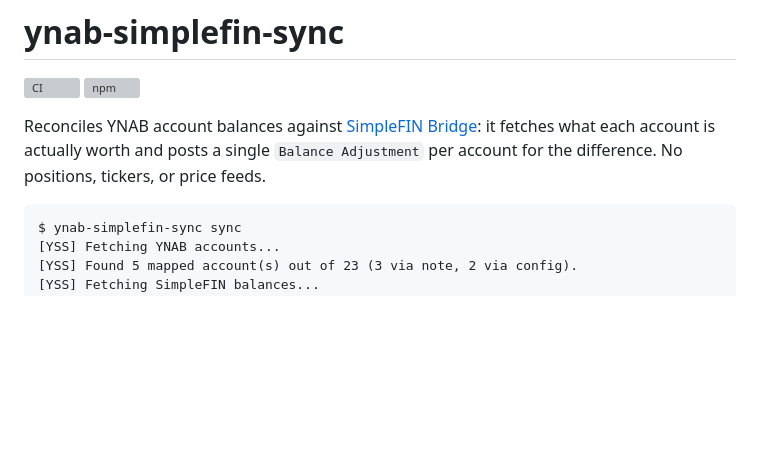
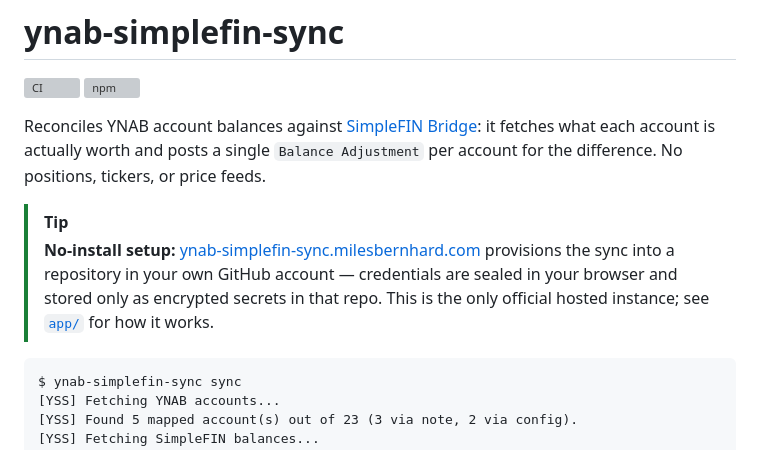
Before and after one commit to mbernhard7/ynab-simplefin-sync, a Markdown page: README.md, the part around the change. GitHub-like rendering; blank space fills up the shorter version; grey boxes are pictures that could not be loaded.

Commit message:
Link the hosted setup wizard as the canonical instance [skip ci]
README tip block naming ynab-simplefin-sync.milesbernhard.com as the only
official hosted instance, with a zero-custody summary and a link to app/.

````diff
--- a/README.md
+++ b/README.md
@@ -6,6 +6,12 @@
 Reconciles YNAB account balances against [SimpleFIN Bridge](https://beta-bridge.simplefin.org/):
 it fetches what each account is actually worth and posts a single `Balance Adjustment` per account
 for the difference. No positions, tickers, or price feeds.
+
+> [!TIP]
+> **No-install setup:** [ynab-simplefin-sync.milesbernhard.com](https://ynab-simplefin-sync.milesbernhard.com)
+> provisions the sync into a repository in your own GitHub account — credentials are sealed in
+> your browser and stored only as encrypted secrets in that repo. This is the only official
+> hosted instance; see [`app/`](app/README.md) for how it works.
 
 ```
 $ ynab-simplefin-sync sync
````
